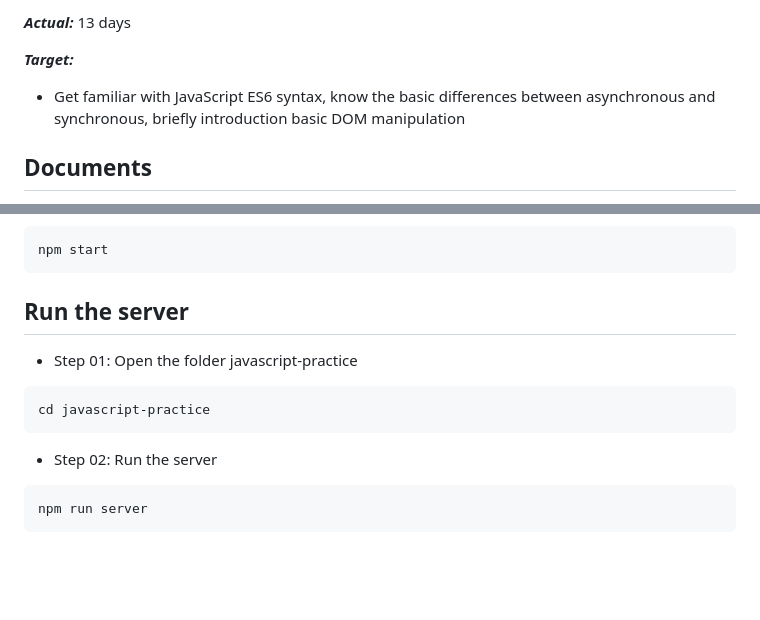
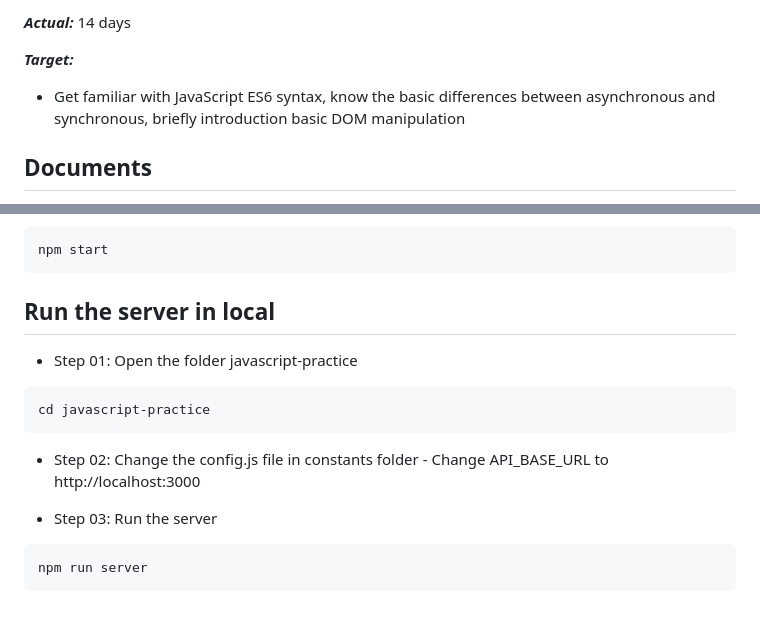
Before and after one commit to LinhNguyen2606/javascript-training, a Markdown page: javascript-practice/README.md, 2 parts joined by grey strips. Drawn GitHub-style; blank space fills up the shorter version.

Commit message:
#32 - Update file README.md (#38)

```diff
--- a/javascript-practice/README.md
+++ b/javascript-practice/README.md
@@ -19,5 +19,5 @@
 
-***Actual:*** 13 days
+***Actual:*** 14 days
 
 ***Target:***
 
@@ -138,13 +143,16 @@ npm install
 npm start
 ~~~
 
-## Run the server
+## Run the server in local
 - Step 01:  Open the folder javascript-practice
 ~~~
 cd javascript-practice
 ~~~
 
-- Step 02:  Run the server
+- Step 02: Change the config.js file in constants folder -
+           Change API_BASE_URL to http://localhost:3000
+
+- Step 03:  Run the server
 ~~~
 npm run server
 ~~~
```
Also changed, not shown: other parts of javascript-practice/README.md (+8 -3 lines).
